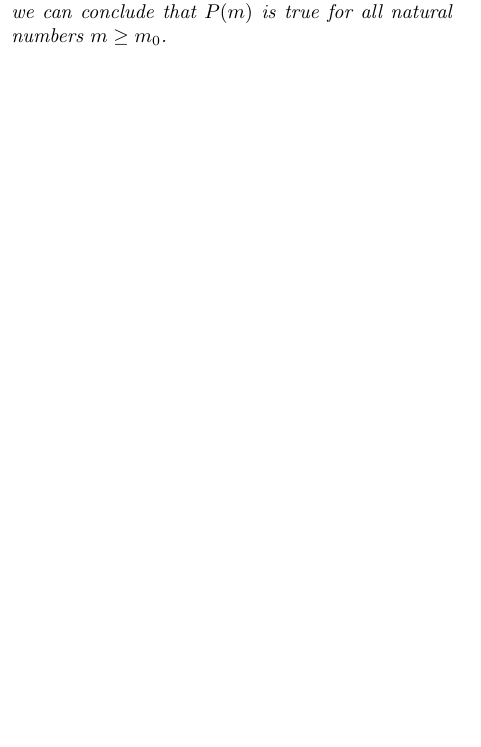
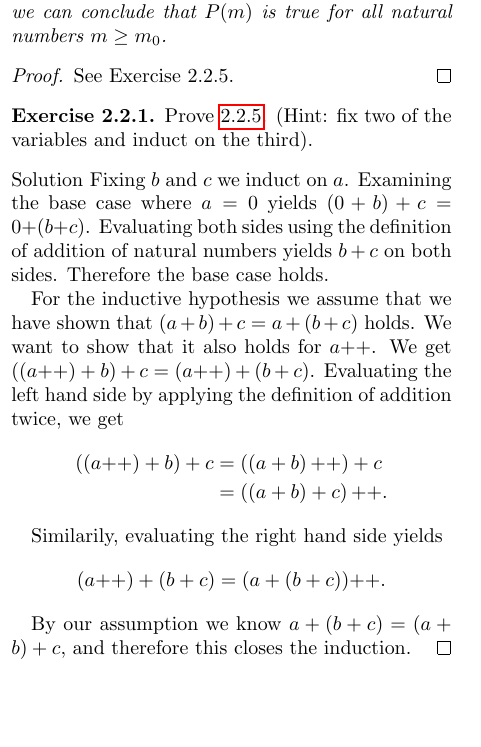
Before and after one commit to BasketaksSjargong/MAT2400, a LaTeX thesis (analysis_1/notes.tex): part of one column of page 7 of 7, cut so that both start at the same text. Compiled offline with pdfLaTeX.

Commit message:
First exercise complete

```diff
--- a/analysis_1/notes.tex
+++ b/analysis_1/notes.tex
@@ -13,6 +13,7 @@
 \setlength{\marginparwidth}{2cm}
 
 \newcounter{dummy} \numberwithin{dummy}{section}
+\newcounter{exercise} \numberwithin{exercise}{section}
 \newcounter{axmcntr} \numberwithin{axmcntr}{chapter}
 \newtheorem{axm}[axmcntr]{Axiom}
 \newtheorem{prp}[dummy]{Proposition}
@@ -22,6 +23,13 @@
 \newtheorem*{crl*}{Corollary}
 \theoremstyle{definition}
 \newtheorem{defn}[dummy]{Definition}
+\newtheorem{exc}[exercise]{Exercise}
+\makeatletter
+\def\@endtheorem{\qed\endtrivlist\@endpefalse }
+\makeatother
+\newtheoremstyle{solution}{}{}{}{}{}{}{ }{}
+\theoremstyle{solution}
+\newtheorem*{sltn}{Solution}
 
 \newcommand{\dplus}{{+}{+}} % Double unary plus sign.
 
@@ -507,4 +518,36 @@ the principle of induction.
   is true, since in this case the hypothesis is vacuous.) Then we can conclude
   that $P(m)$ is true for all natural numbers $m \geq m_0$.
 \end{prp}
+\begin{proof}
+  See Exercise 2.2.5.
+\end{proof}
+
+\begin{exc}
+  Prove \ref{prp_225}. (Hint: fix two of the variables and induct on the third).
+\end{exc}
+
+\begin{sltn}
+  Fixing $b$ and $c$ we induct on $a$.  Examining the base case where $a = 0$
+  yields $(0 + b) + c = 0 + (b + c)$. Evaluating both sides using the definition
+  of addition of natural numbers yields $b + c$ on both sides. Therefore the base
+  case holds.
+
+  For the inductive hypothesis we assume that we have shown that $( a + b ) + c =
+  a + (b + c)$ holds. We want to show that it also holds for $a\dplus$.  We get
+  $\left( \left( a\dplus \right) + b \right) + c = \left( a\dplus \right) + (b +
+  c)$.  Evaluating the left hand side by applying the definition of addition
+  twice, we get
+  \begin{align*}
+    \left( \left( a\dplus \right) + b \right) + c &= \left( \left(a + b\right)\dplus\right) + c \\
+    &= \left( \left( a + b \right) + c \right)\dplus.
+  \end{align*}
+
+  Similarily, evaluating the right hand side yields
+  \begin{align*}
+    \left( a\dplus \right) + (b + c) = (a + (b + c))\dplus.
+  \end{align*}
+
+  By our assumption we know $a + (b + c) = (a + b) + c$, and therefore this
+  closes the induction.
+\end{sltn}
 \end{document}
```
Also changed, not shown: analysis_1/notes.pdf, analysis_1/notes.tex (3 more changed lines), 3 other files.
